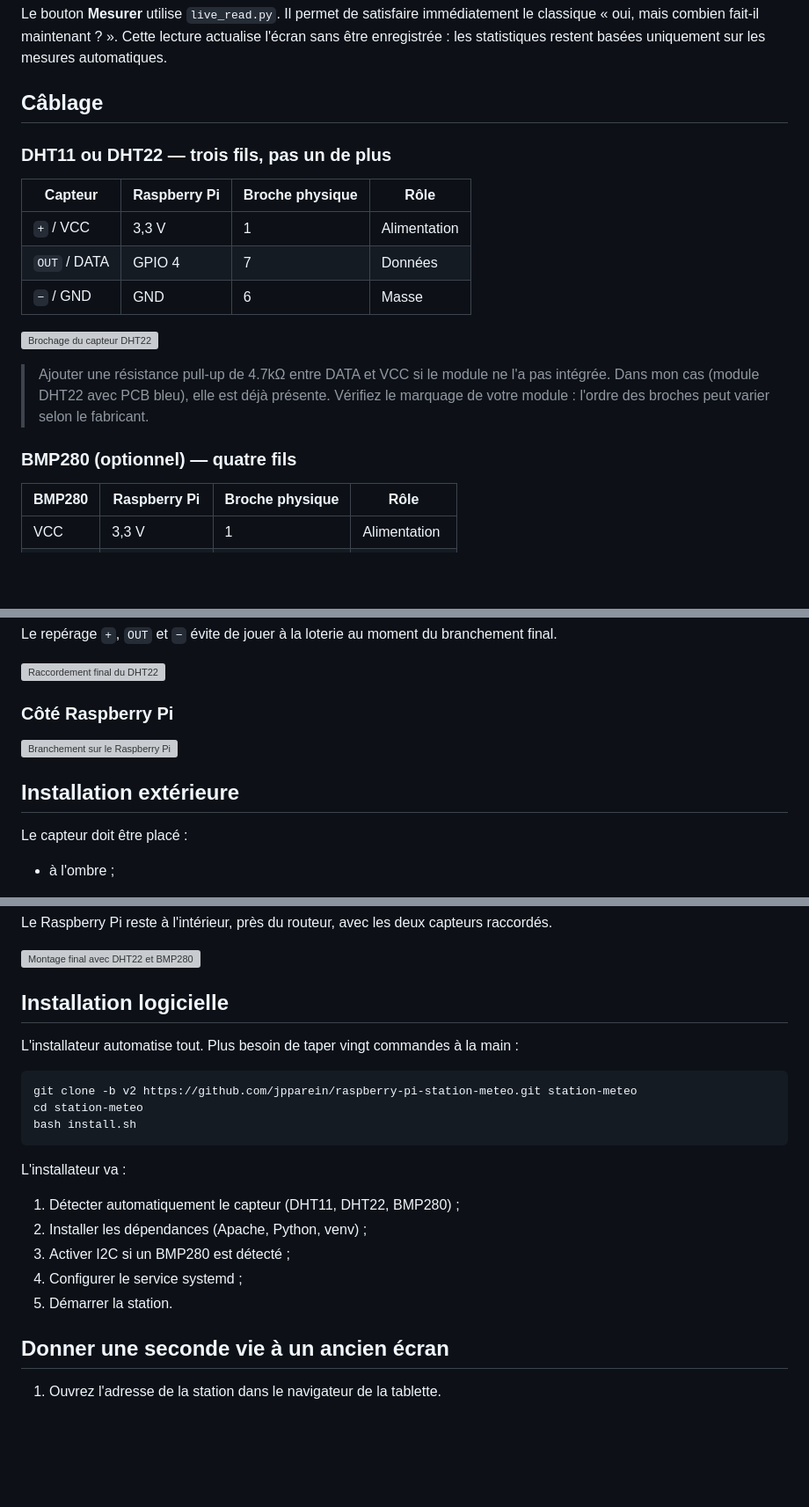
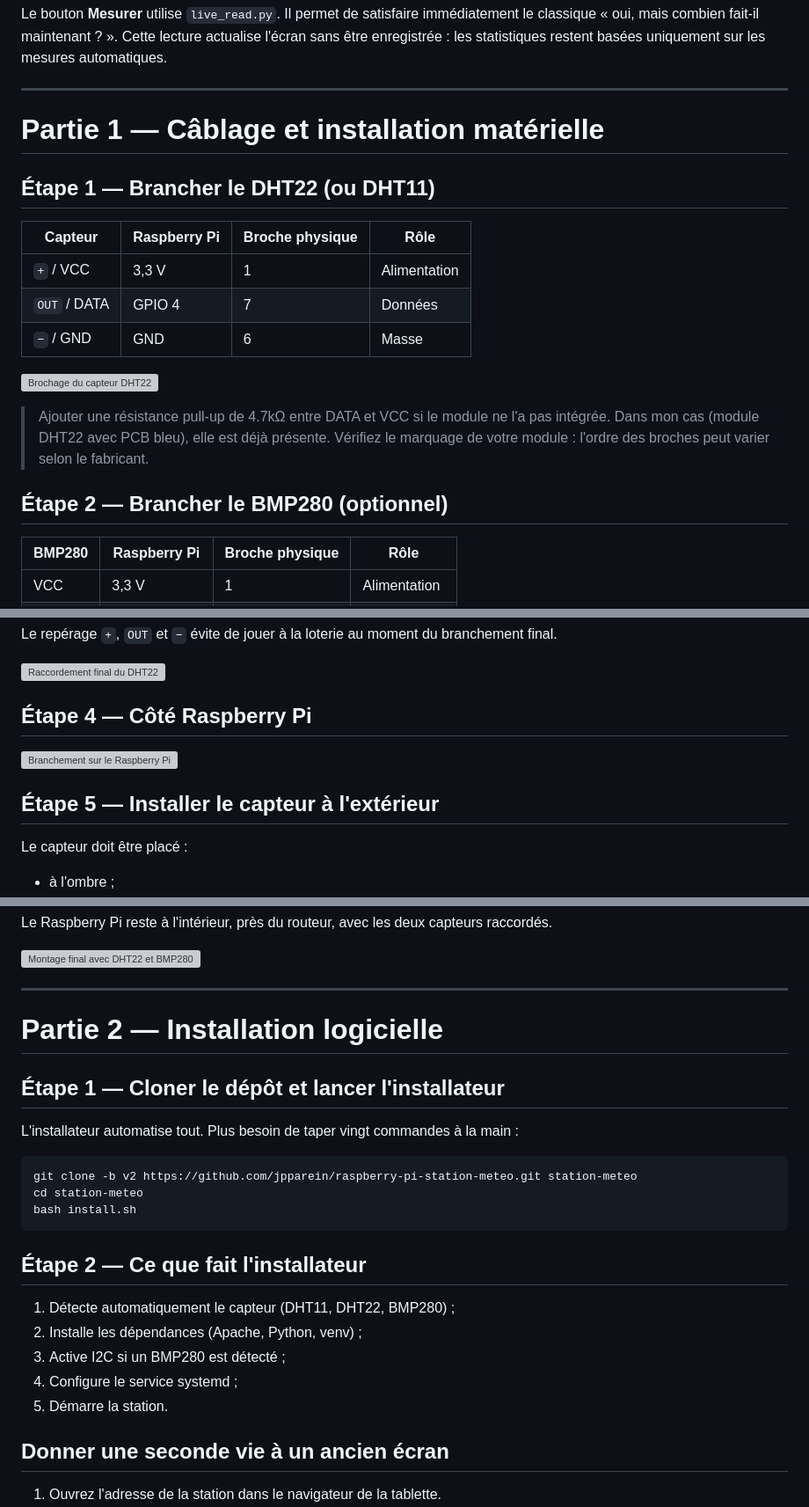
Before and after one commit to jpparein/raspberry-pi-station-meteo, a Markdown page: README.md, 3 parts joined by grey strips. Shown at 88% size. Rendered like a GitHub page; blank space fills up the shorter version; grey boxes are pictures that could not be loaded.

Commit message:
docs: reorganize with numbered steps - Partie 1 câblage, Partie 2 logiciel

````diff
--- a/README.md
+++ b/README.md
@@ -106,9 +106,11 @@ Si un BMP280 est connecté, la pression atmosphérique est enregistrée en même
 
 Le bouton **Mesurer** utilise `live_read.py`. Il permet de satisfaire immédiatement le classique « oui, mais combien fait-il maintenant ? ». Cette lecture actualise l'écran sans être enregistrée : les statistiques restent basées uniquement sur les mesures automatiques.
 
-## Câblage
+---
 
-### DHT11 ou DHT22 — trois fils, pas un de plus
+# Partie 1 — Câblage et installation matérielle
+
+## Étape 1 — Brancher le DHT22 (ou DHT11)
 
 | Capteur | Raspberry Pi | Broche physique | Rôle |
 |---|---|---|---|
@@ -120,7 +122,7 @@ Le bouton **Mesurer** utilise `live_read.py`. Il permet de satisfaire immédiate
 
 > Ajouter une résistance pull-up de 4.7kΩ entre DATA et VCC si le module ne l'a pas intégrée. Dans mon cas (module DHT22 avec PCB bleu), elle est déjà présente. Vérifiez le marquage de votre module : l'ordre des broches peut varier selon le fabricant.
 
-### BMP280 (optionnel) — quatre fils
+## Étape 2 — Brancher le BMP280 (optionnel)
 
 | BMP280 | Raspberry Pi | Broche physique | Rôle |
 |---|---|---|---|
@@ -149,11 +151,11 @@ Le repérage `+`, `OUT` et `−` évite de jouer à la loterie au moment du bran
 
 ![Raccordement final du DHT22](docs/images/09-raccordement-final-dht22.jpg)
 
-### Côté Raspberry Pi
+## Étape 4 — Côté Raspberry Pi
 
 ![Branchement sur le Raspberry Pi](docs/images/06-branchement-raspberry-pi.jpg)
 
-## Installation extérieure
+## Étape 5 — Installer le capteur à l'extérieur
 
 Le capteur doit être placé :
 
@@ -170,7 +172,11 @@ Le Raspberry Pi reste à l'intérieur, près du routeur, avec les deux capteurs
 
 ![Montage final avec DHT22 et BMP280](docs/images/MontageFinal.jpg)
 
-## Installation logicielle
+---
+
+# Partie 2 — Installation logicielle
+
+## Étape 1 — Cloner le dépôt et lancer l'installateur
 
 L'installateur automatise tout. Plus besoin de taper vingt commandes à la main :
 
@@ -180,12 +186,13 @@ cd station-meteo
 bash install.sh
 ```
 
-L'installateur va :
-1. Détecter automatiquement le capteur (DHT11, DHT22, BMP280) ;
-2. Installer les dépendances (Apache, Python, venv) ;
-3. Activer I2C si un BMP280 est détecté ;
-4. Configurer le service systemd ;
-5. Démarrer la station.
+## Étape 2 — Ce que fait l'installateur
+
+1. Détecte automatiquement le capteur (DHT11, DHT22, BMP280) ;
+2. Installe les dépendances (Apache, Python, venv) ;
+3. Active I2C si un BMP280 est détecté ;
+4. Configure le service systemd ;
+5. Démarre la station.
 
 ## Donner une seconde vie à un ancien écran
 
````
Also changed, not shown: other parts of README.md (+1 -1 lines).
